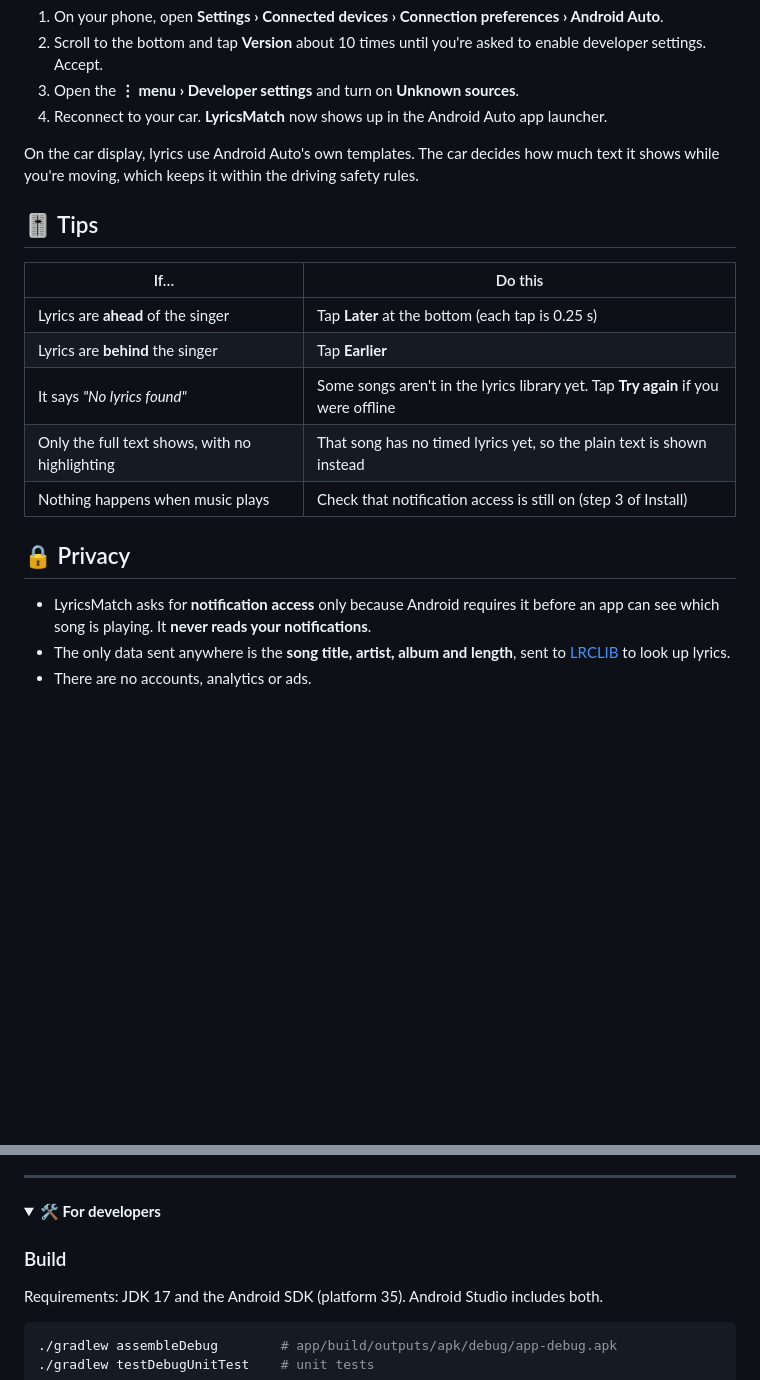
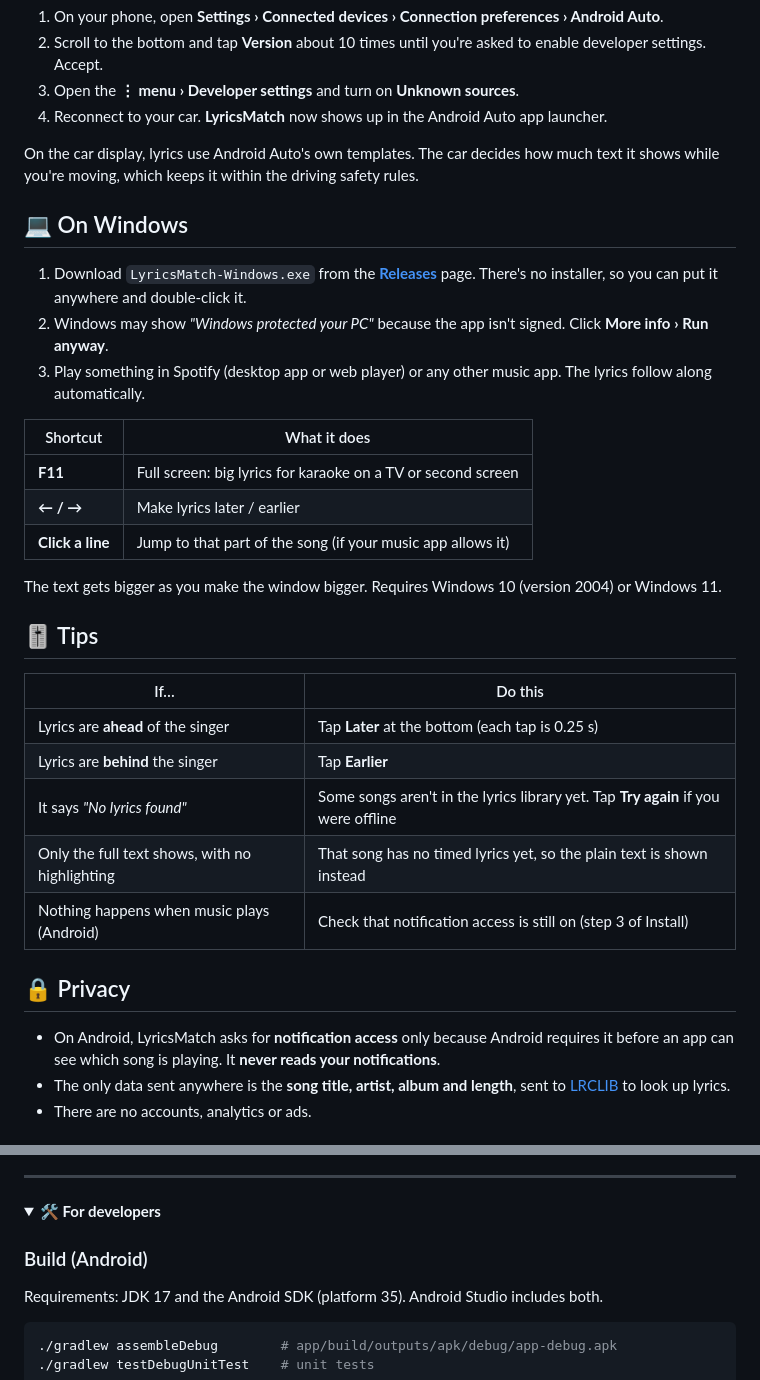
Before and after one commit to oric212/LyricsMatch, a Markdown page: README.md, 2 parts joined by grey strips. GitHub-like rendering; folded sections open; blank space fills up the shorter version.

```diff
--- a/README.md
+++ b/README.md
@@ -61,6 +63,20 @@ The car display only shows apps that Android Auto trusts. Because LyricsMatch is
 
 On the car display, lyrics use Android Auto's own templates. The car decides how much text it shows while you're moving, which keeps it within the driving safety rules.
 
+## 💻 On Windows
+
+1. Download `LyricsMatch-Windows.exe` from the [**Releases**](../../releases) page. There's no installer, so you can put it anywhere and double-click it.
+2. Windows may show *"Windows protected your PC"* because the app isn't signed. Click **More info › Run anyway**.
+3. Play something in Spotify (desktop app or web player) or any other music app. The lyrics follow along automatically.
+
+| Shortcut | What it does |
+| --- | --- |
+| **F11** | Full screen: big lyrics for karaoke on a TV or second screen |
+| **← / →** | Make lyrics later / earlier |
+| **Click a line** | Jump to that part of the song (if your music app allows it) |
+
+The text gets bigger as you make the window bigger. Requires Windows 10 (version 2004) or Windows 11.
+
 ## 🎚️ Tips
 
 | If… | Do this |
@@ -69,11 +85,11 @@ On the car display, lyrics use Android Auto's own templates. The car decides how
 | Lyrics are **behind** the singer | Tap **Earlier** |
 | It says *"No lyrics found"* | Some songs aren't in the lyrics library yet. Tap **Try again** if you were offline |
 | Only the full text shows, with no highlighting | That song has no timed lyrics yet, so the plain text is shown instead |
-| Nothing happens when music plays | Check that notification access is still on (step 3 of Install) |
+| Nothing happens when music plays (Android) | Check that notification access is still on (step 3 of Install) |
 
 ## 🔒 Privacy
 
-- LyricsMatch asks for **notification access** only because Android requires it before an app can see which song is playing. It **never reads your notifications**.
+- On Android, LyricsMatch asks for **notification access** only because Android requires it before an app can see which song is playing. It **never reads your notifications**.
 - The only data sent anywhere is the **song title, artist, album and length**, sent to [LRCLIB](https://lrclib.net) to look up lyrics.
 - There are no accounts, analytics or ads.
 
@@ -90,7 +106,7 @@ Keep your eyes on the road. LyricsMatch is meant for **passengers and quick glan
 <details>
 <summary><b>🛠️ For developers</b></summary>
 
-### Build
+### Build (Android)
 
 Requirements: JDK 17 and the Android SDK (platform 35). Android Studio includes both.
 
```
Also changed, not shown: other parts of README.md (+18 -6 lines), docs/screenshots/windows.png (added), 11 other files.
